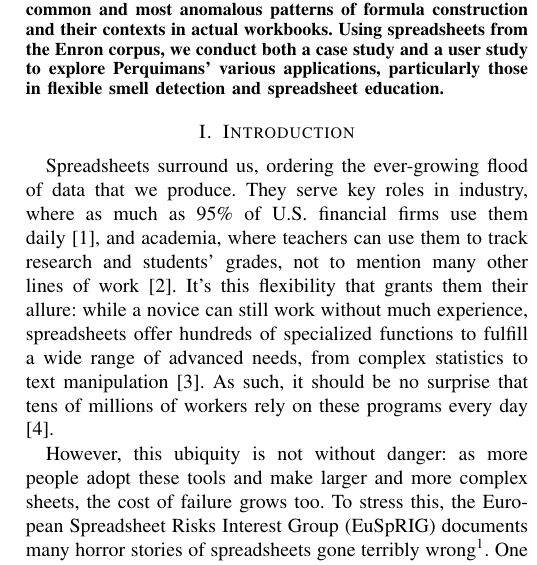
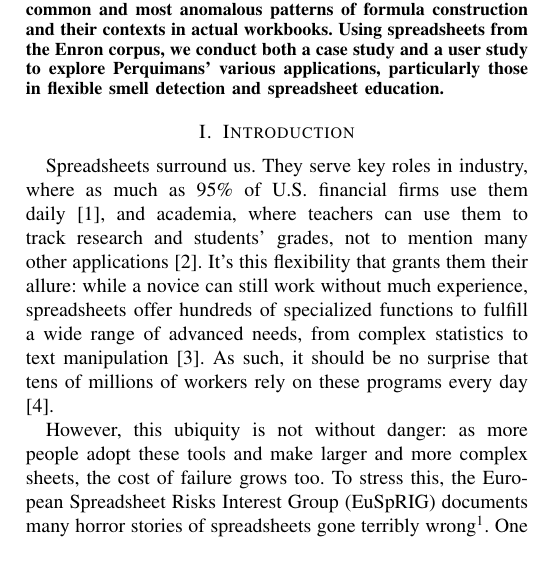
Before and after one commit to DeveloperLiberationFront/Excel-Function-Visualizer, a LaTeX paper (doc/paper.tex): part of one column of page 1 of 11, cut so that both start at the same text. Compiled offline with pdfLaTeX.

Commit message:
Intro paragraph 1. Fixes #111, fixes #112, fixes #113

```diff
--- a/doc/paper.tex
+++ b/doc/paper.tex
@@ -117,27 +117,26 @@
 		formulae for more sophisticated programs. However, anticipating these
 		combinations is difficult, complicating matters for both researchers and
 		practitioners who want to study formulae to improve spreadsheet practices.
-		Therefore, we developed \toolnameend, a tool that analyzes spreadsheet corpora to
-		visualize patterns of function
-		combination as an interactive tree, capable
-		of representing both the most common and most anomalous patterns of formula construction and their contexts in actual workbooks. Using spreadsheets from
-		the Enron corpus, we conduct both a case study and a user study to
-		explore \toolnameposs various applications, particularly those in flexible smell
+		Therefore, we developed \toolnameend, a tool that analyzes spreadsheet corpora
+		to visualize patterns of function combination as an interactive tree, capable
+		of representing both the most common and most anomalous patterns of formula
+		construction and their contexts in actual workbooks. Using spreadsheets from
+		the Enron corpus, we conduct both a case study and a user study to explore
+		\toolnameposs various applications, particularly those in flexible smell
 		detection and spreadsheet education.
 
 	\end{abstract}
 
-	\section{Introduction} Spreadsheets surround us, ordering the ever-growing
-	flood of data that we produce. They serve key roles in industry, where as much
-	as 95\% of U.S. financial firms use them daily \cite{panko2008sarbanes}, and
-	academia, where teachers can use them to track research and students' grades,
-	not to mention many other lines of work \cite{ko2011state}. It's this
-	flexibility that grants them their allure: while a novice can still work
-	without much experience, spreadsheets offer hundreds of specialized functions
-	to fulfill a wide range of advanced needs, from complex statistics to text
-	manipulation \cite{nardi1990spreadsheet}. As such, it should be no surprise
-	that tens of millions of workers rely on these programs every day
-	\cite{scaffidi2005estimating}.
+	\section{Introduction} Spreadsheets surround us. They serve key roles in
+	industry, where as much as 95\% of U.S. financial firms use them daily
+	\cite{panko2008sarbanes}, and academia, where teachers can use them to track
+	research and students' grades, not to mention many other applications
+	\cite{ko2011state}. It's this flexibility that grants them their allure: while
+	a novice can still work without much experience, spreadsheets offer hundreds of
+	specialized functions to fulfill a wide range of advanced needs, from complex
+	statistics to text manipulation \cite{nardi1990spreadsheet}. As such, it should
+	be no surprise that tens of millions of workers rely on these programs every
+	day \cite{scaffidi2005estimating}.
 
 	However, this ubiquity is not without danger: as more people adopt these tools
 	and make larger and more complex sheets, the cost of failure grows too. To
```
Also changed, not shown: doc/paper.pdf, 2 other files.
